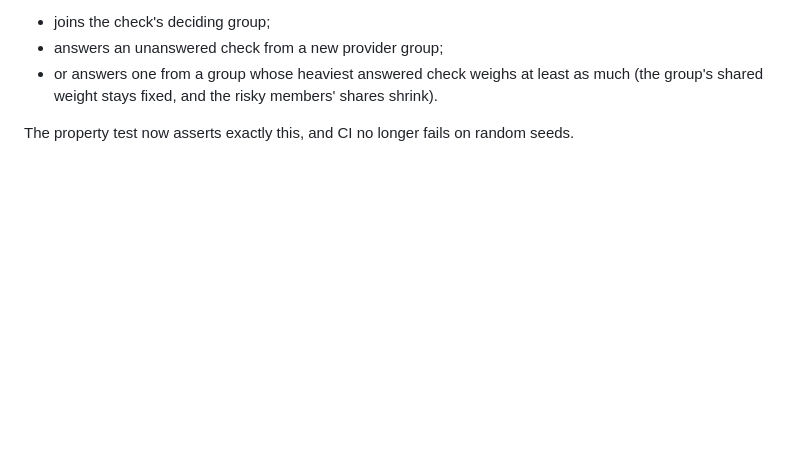
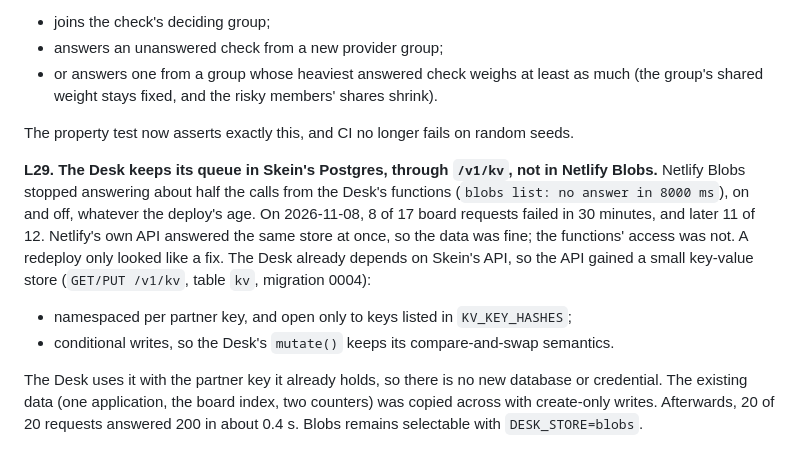
Before and after one commit to linoxbt/skein, a Markdown page: docs/DECISIONS.md, the part around the change. GitHub-like rendering; blank space fills up the shorter version.

```diff
--- a/docs/DECISIONS.md
+++ b/docs/DECISIONS.md
@@ -501,3 +501,19 @@ stated precisely instead. Adding a PASS never raises risk when it:
   much (the group's shared weight stays fixed, and the risky members' shares shrink).
 
 The property test now asserts exactly this, and CI no longer fails on random seeds.
+
+**L29. The Desk keeps its queue in Skein's Postgres, through `/v1/kv`, not in Netlify Blobs.**
+Netlify Blobs stopped answering about half the calls from the Desk's
+functions (`blobs list: no answer in 8000 ms`), on and off, whatever the
+deploy's age. On 2026-11-08, 8 of 17 board requests failed in 30 minutes, and
+later 11 of 12. Netlify's own API answered the same store at once, so the data
+was fine; the functions' access was not. A redeploy only looked like a fix.
+The Desk already depends on Skein's API, so the API gained a small key-value
+store (`GET/PUT /v1/kv`, table `kv`, migration 0004):
+- namespaced per partner key, and open only to keys listed in `KV_KEY_HASHES`;
+- conditional writes, so the Desk's `mutate()` keeps its compare-and-swap semantics.
+
+The Desk uses it with the partner key it already holds, so there is no new
+database or credential. The existing data (one application, the board index,
+two counters) was copied across with create-only writes. Afterwards, 20 of 20
+requests answered 200 in about 0.4 s. Blobs remains selectable with `DESK_STORE=blobs`.
```
Also changed, not shown: README.md (+5 -4 lines), docs/RUNBOOK.md (+14 -11 lines).
